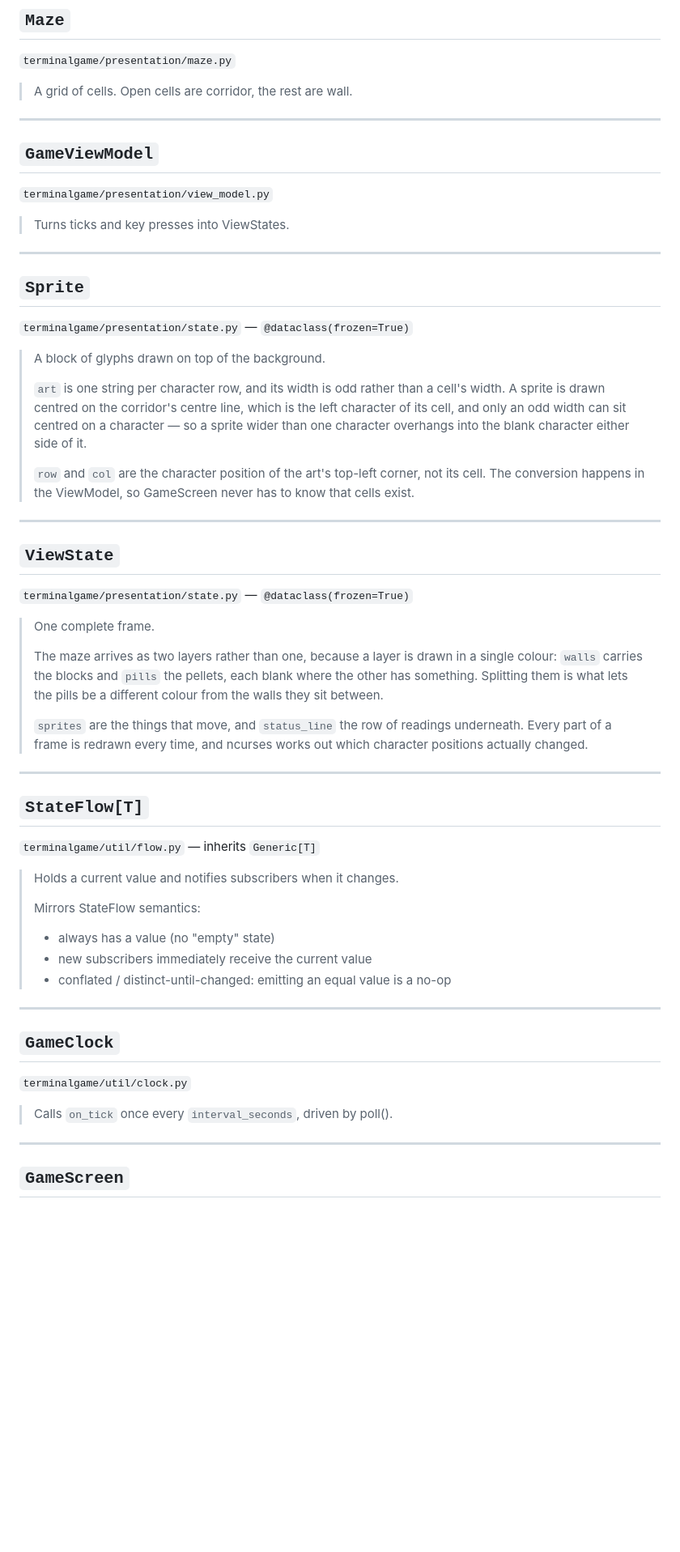
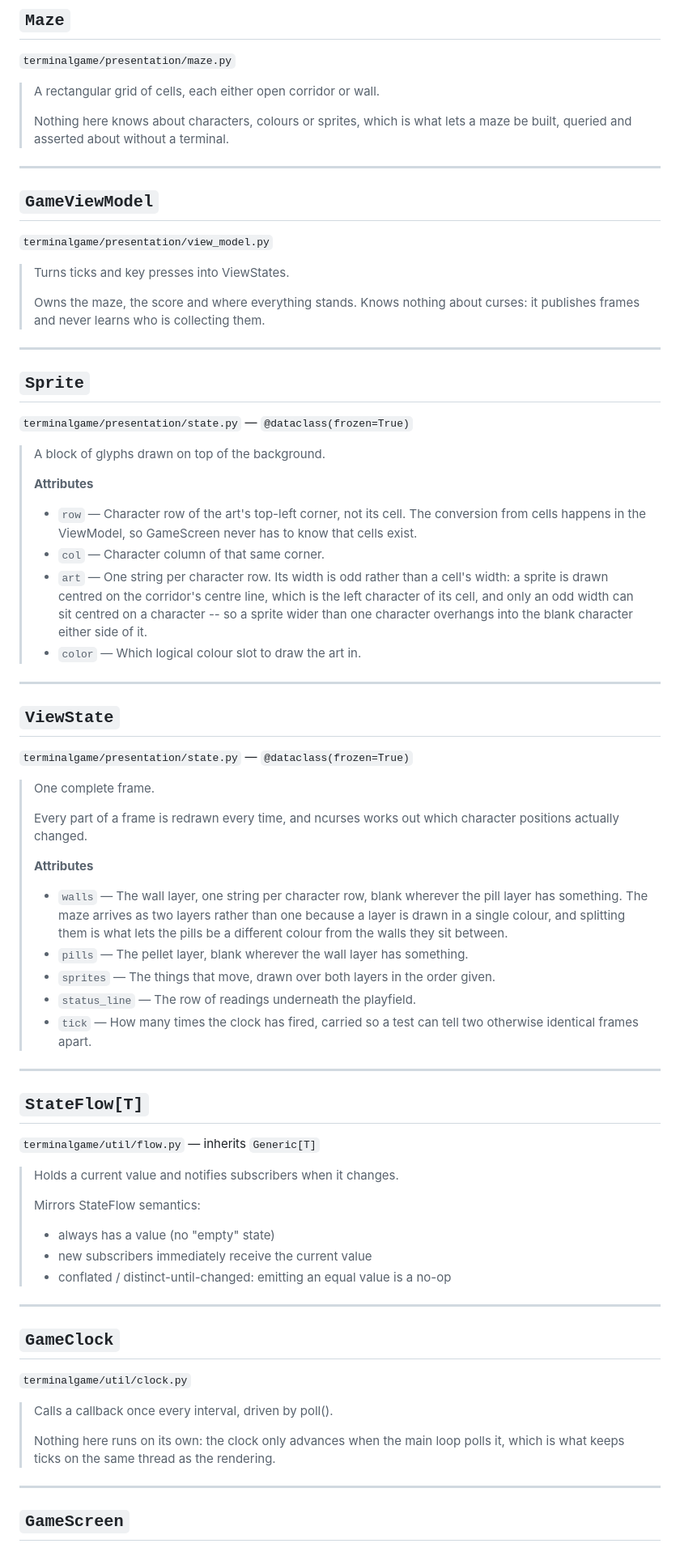
Before and after one commit to replicant1/TerminalGame, a Markdown page: docs/CLASS_OVERVIEW.md, the part around one of its changes. Shown at 81% size. GitHub-like rendering; blank space fills up the shorter version.

```diff
--- a/docs/CLASS_OVERVIEW.md
+++ b/docs/CLASS_OVERVIEW.md
@@ -141,7 +146,10 @@ for anything — it subscribes once and is pushed complete frames.
 
 `terminalgame/presentation/maze.py`
 
-> A grid of cells. Open cells are corridor, the rest are wall.
+> A rectangular grid of cells, each either open corridor or wall.
+>
+> Nothing here knows about characters, colours or sprites, which is what
+> lets a maze be built, queried and asserted about without a terminal.
 
 ---
 
@@ -150,6 +158,9 @@ for anything — it subscribes once and is pushed complete frames.
 `terminalgame/presentation/view_model.py`
 
 > Turns ticks and key presses into ViewStates.
+>
+> Owns the maze, the score and where everything stands. Knows nothing about
+> curses: it publishes frames and never learns who is collecting them.
 
 ---
 
@@ -159,15 +170,11 @@ for anything — it subscribes once and is pushed complete frames.
 
 > A block of glyphs drawn on top of the background.
 >
-> `art` is one string per character row, and its width is odd rather than a
-> cell's width. A sprite is drawn centred on the corridor's centre line, which
-> is the left character of its cell, and only an odd width can sit centred on a
-> character — so a sprite wider than one character overhangs into the blank
-> character either side of it.
->
-> `row` and `col` are the character position of the art's top-left corner, not
-> its cell. The conversion happens in the ViewModel, so GameScreen never has to
-> know that cells exist.
+> **Attributes**
+> - `row` — Character row of the art's top-left corner, not its cell. The conversion from cells happens in the ViewModel, so GameScreen never has to know that cells exist.
+> - `col` — Character column of that same corner.
+> - `art` — One string per character row. Its width is odd rather than a cell's width: a sprite is drawn centred on the corridor's centre line, which is the left character of its cell, and only an odd width can sit centred on a character -- so a sprite wider than one character overhangs into the blank character either side of it.
+> - `color` — Which logical colour slot to draw the art in.
 
 ---
 
@@ -177,14 +184,15 @@ for anything — it subscribes once and is pushed complete frames.
 
 > One complete frame.
 >
-> The maze arrives as two layers rather than one, because a layer is drawn in a
-> single colour: `walls` carries the blocks and `pills` the pellets, each blank
-> where the other has something. Splitting them is what lets the pills be a
-> different colour from the walls they sit between.
+> Every part of a frame is redrawn every time, and ncurses works out which
+> character positions actually changed.
 >
-> `sprites` are the things that move, and `status_line` the row of readings
-> underneath. Every part of a frame is redrawn every time, and ncurses works out
-> which character positions actually changed.
+> **Attributes**
+> - `walls` — The wall layer, one string per character row, blank wherever the pill layer has something. The maze arrives as two layers rather than one because a layer is drawn in a single colour, and splitting them is what lets the pills be a different colour from the walls they sit between.
+> - `pills` — The pellet layer, blank wherever the wall layer has something.
+> - `sprites` — The things that move, drawn over both layers in the order given.
+> - `status_line` — The row of readings underneath the playfield.
+> - `tick` — How many times the clock has fired, carried so a test can tell two otherwise identical frames apart.
 
 ---
 
@@ -195,9 +203,9 @@ for anything — it subscribes once and is pushed complete frames.
 > Holds a current value and notifies subscribers when it changes.
 >
 > Mirrors StateFlow semantics:
-> - always has a value (no "empty" state)
-> - new subscribers immediately receive the current value
-> - conflated / distinct-until-changed: emitting an equal value is a no-op
+>   - always has a value (no "empty" state)
+>   - new subscribers immediately receive the current value
+>   - conflated / distinct-until-changed: emitting an equal value is a no-op
 
 ---
 
@@ -205,7 +213,10 @@ for anything — it subscribes once and is pushed complete frames.
 
 `terminalgame/util/clock.py`
 
-> Calls `on_tick` once every `interval_seconds`, driven by poll().
+> Calls a callback once every interval, driven by poll().
+>
+> Nothing here runs on its own: the clock only advances when the main loop
+> polls it, which is what keeps ticks on the same thread as the rendering.
 
 ---
 
```
Also changed, not shown: other parts of docs/CLASS_OVERVIEW.md (+22 -10 lines).
